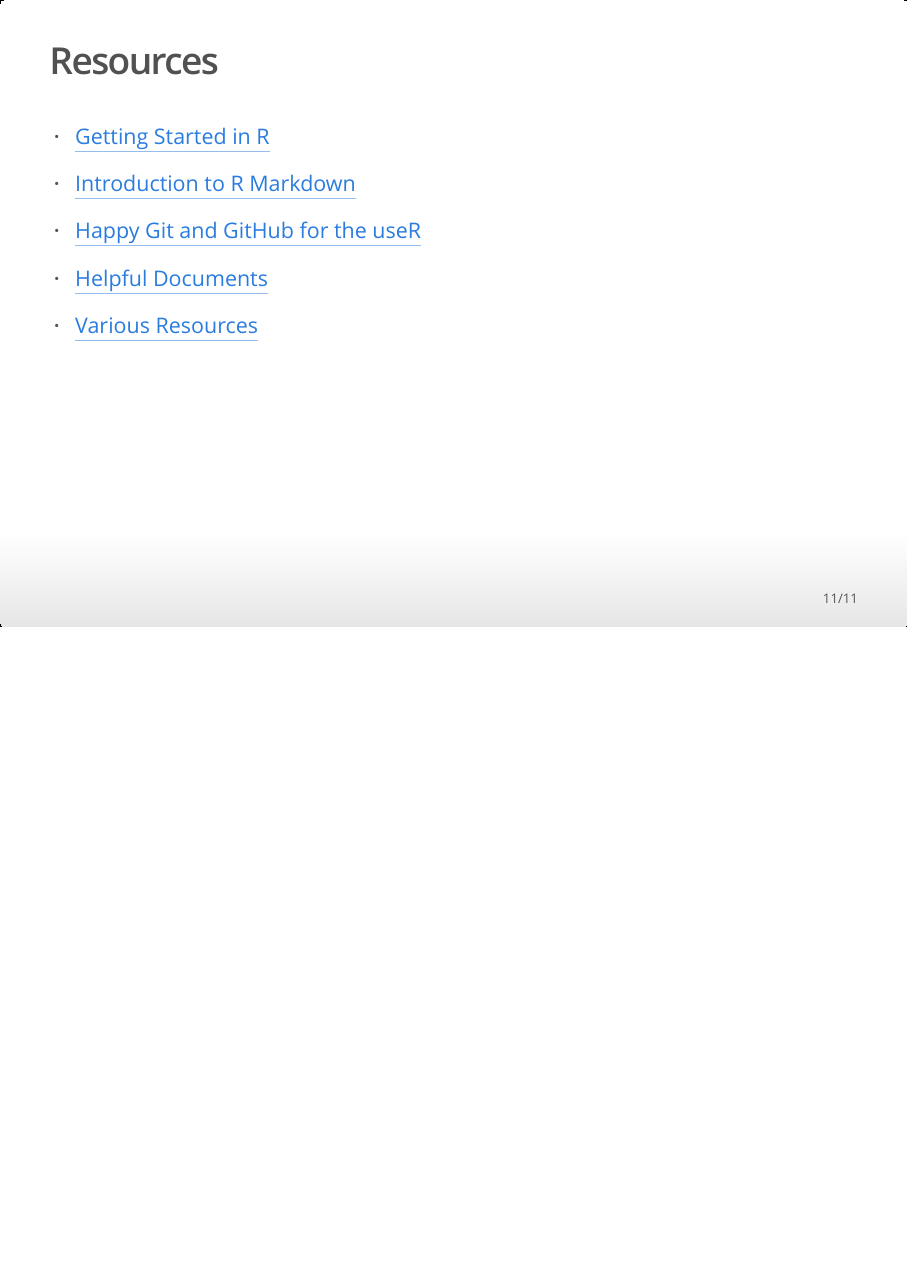
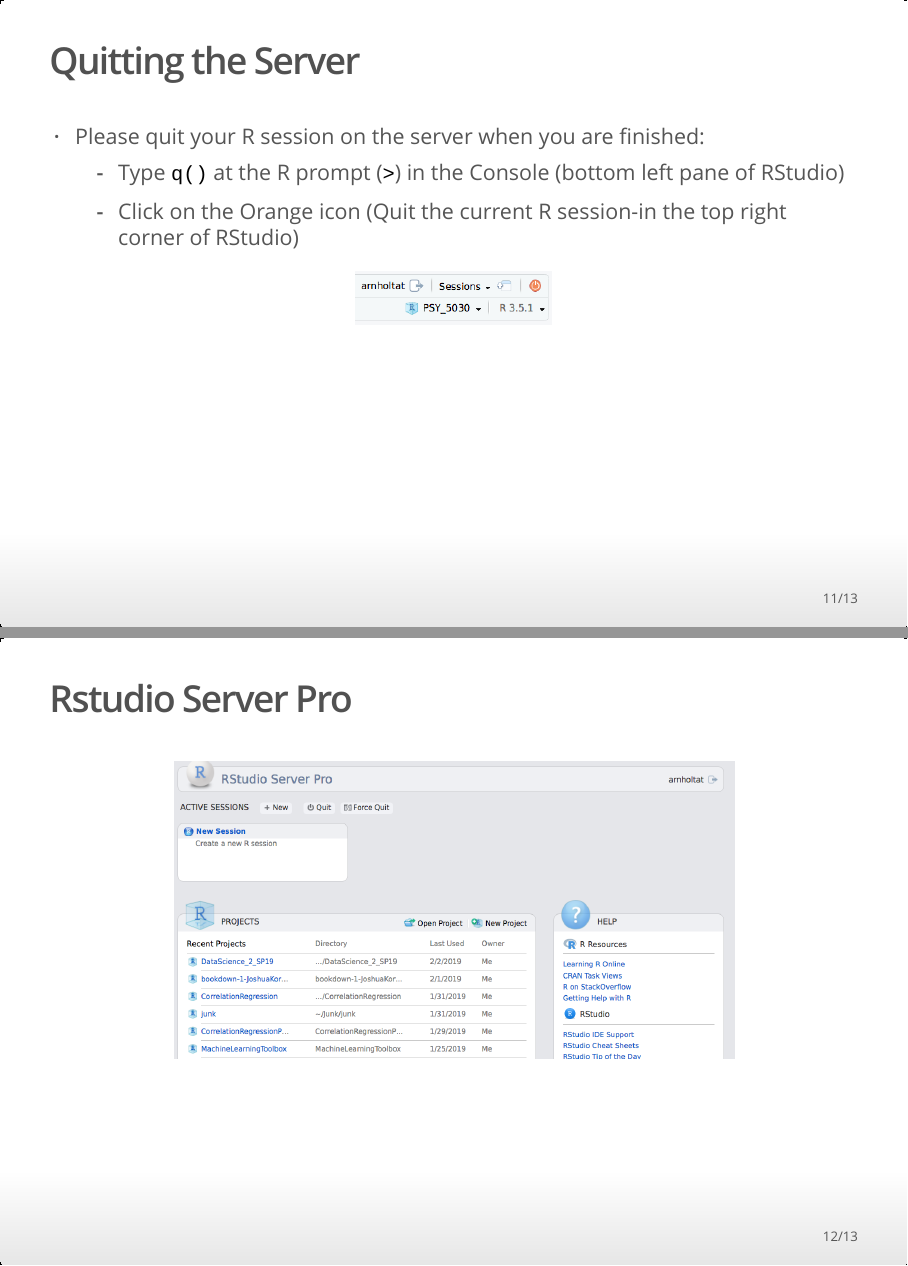
Before and after one commit to alanarnholt/PSY_5030, an R Markdown document (IntroToR_PSY.Rmd): page 11 of 11 before the commit and pages 11 and 12 of 13 after it, the two joined at a grey line. The pictures show the output file IntroToR_PSY.html that the author committed with the source, opened offline.

Commit message:
serverpro image

````diff
--- a/IntroToR_PSY.Rmd
+++ b/IntroToR_PSY.Rmd
@@ -89,6 +89,24 @@
 
 * Note: `~/` is your home directory on Linux/Unix.
 
+## Quitting the Server
+
+* Please quit your R session on the server when you are finished:
+    - Type `q()` at the R prompt (`>`) in the Console (bottom left pane of RStudio)
+    - Click on the Orange icon (Quit the current R session-in the top right corner of RStudio)
+
+```{r, fig.align = "center"}
+knitr::include_graphics("./GIFSPNGS/QuitR.png", dpi = 100)
+```
+
+## Rstudio Server Pro
+
+```{r, fig.align = "center"}
+knitr::include_graphics("./GIFSPNGS/ServerPro.png", dpi = 150)
+```
+
+
+
 ## Resources
 
 * [Getting Started in R](http://ilustat.com/shared/Getting-Started-in-R.pdf)
````
Also changed, not shown: GIFSPNGS/QuitR.png (added), GIFSPNGS/ServerPro.png (added), IntroToR_PSY.html.
